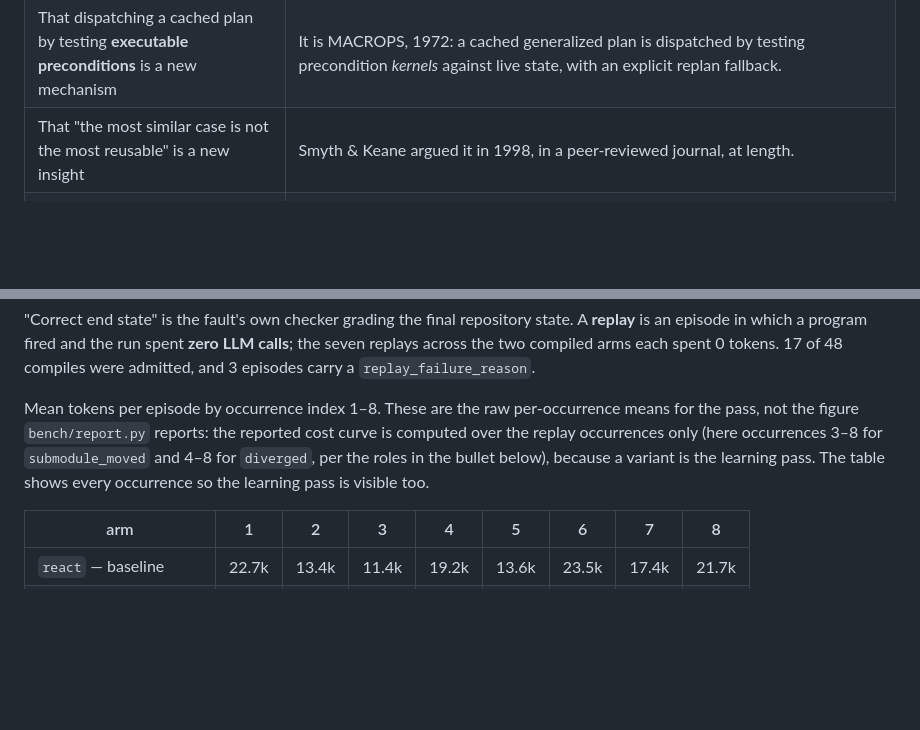
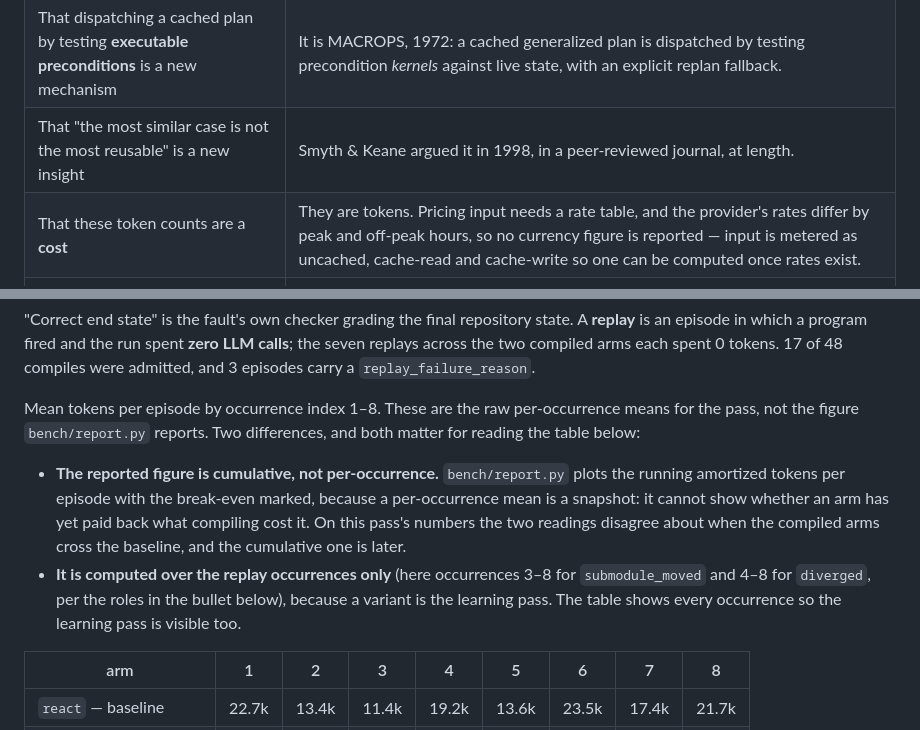
Before and after one commit to Shyboy0499/precondition-library, a Markdown page: README.md, 2 parts joined by grey strips. Drawn GitHub-style; blank space fills up the shorter version.

Commit message:
docs: restate Claim 1, and correct two stale passages about the figures
#8's ninth item. Claim 1 said tokens and calls fall per episode with cost per success
beside cost per episode, which now understates what the report does and overstates what
the claim can support. It names the cumulative amortized curve with its break-even
(Figure 2), the arm triple including cost per success (#97), and **two limits that are
part of the claim rather than footnotes under it**:

* **It is a claim about tokens and calls, not about currency.** No cost figure is
  reported, because pricing input needs a rate table and the provider's rates differ by
  peak and off-peak hours, so the rate or the call time would have to be recorded per
  episode. Input is metered as uncached, cache-read and cache-write so a cost figure can
  be computed once rates exist; until then the figure is tokens, and the claim says so
  rather than leaving a reader to assume the numbers are money.
* **"Equal success rate" is not available to it.** Comparing the dispatch arms' success
  rates requires the pre-registered equivalence test (#98) to pass; otherwise the text
  says "comparable". No episode has been run, so nothing is equal or comparable yet.

Two stale passages corrected while here, both of which a reader would have been misled
by:

* `README.md` described the reported cost figure as per-occurrence means over the replay
  occurrences. #94 replaced that with the cumulative amortized curve, and the two
  readings disagree about where the compiled arms cross the baseline -- the README now
  says so, and says which one the report plots.
* The README's "what this is not" table gains a row: these token counts are not a cost.
  Without it the table's other rows imply the numbers are already comparable currency.

The README's demonstration provenance keeps the model name it recorded. That line states
what a past pass used, and CONTRIBUTING rule 5 says a record of a time is not rewritten;
issue #101 tracks the name itself.

Spec revision 21 records the restatement. No metric definition, denominator or reported
number changes, and no result is claimed -- no episode has been run.

Co-Authored-By: DeepSeek <noreply@deepseek.com>

```diff
--- a/README.md
+++ b/README.md
@@ -43,6 +43,7 @@ Stated first, because the prior art is real and the honest framing depends on it
 | That compiling a task into a persistent program and replaying it without an LLM is novel | Already published: PreAct, SkillDroid, and Auto each compile a trace and replay it cheaply or with no per-step LLM calls (see [Prior work](#prior-work)). |
 | That dispatching a cached plan by testing **executable preconditions** is a new mechanism | It is MACROPS, 1972: a cached generalized plan is dispatched by testing precondition *kernels* against live state, with an explicit replan fallback. |
 | That "the most similar case is not the most reusable" is a new insight | Smyth & Keane argued it in 1998, in a peer-reviewed journal, at length. |
+| That these token counts are a **cost** | They are tokens. Pricing input needs a rate table, and the provider's rates differ by peak and off-peak hours, so no currency figure is reported — input is metered as uncached, cache-read and cache-write so one can be computed once rates exist. |
 | That a dispatch comparison has been made, or that any number here is a result for the primary claim | No dispatch comparison has been run. One smoke pass has (see [First demonstration](#first-demonstration)), and it demonstrates the mechanism rather than measuring the claim; the text-only control's informed AUC below is the other genuine measurement, and the uninformed 0.500 is an identity of the construction, not a measurement. |
 
 Amortization is still what makes the project *useful* — it is an engineering
@@ -331,11 +332,18 @@ state. A **replay** is an episode in which a program fired and the run spent
 `replay_failure_reason`.
 
 Mean tokens per episode by occurrence index 1–8. These are the raw per-occurrence
-means for the pass, not the figure `bench/report.py` reports: the reported cost
-curve is computed over the replay occurrences only (here occurrences 3–8 for
-`submodule_moved` and 4–8 for `diverged`, per the roles in the bullet below),
-because a variant is the learning pass. The table shows every occurrence so the
-learning pass is visible too.
+means for the pass, not the figure `bench/report.py` reports. Two differences, and
+both matter for reading the table below:
+
+- **The reported figure is cumulative, not per-occurrence.** `bench/report.py`
+  plots the running amortized tokens per episode with the break-even marked, because
+  a per-occurrence mean is a snapshot: it cannot show whether an arm has yet paid
+  back what compiling cost it. On this pass's numbers the two readings disagree
+  about when the compiled arms cross the baseline, and the cumulative one is later.
+- **It is computed over the replay occurrences only** (here occurrences 3–8 for
+  `submodule_moved` and 4–8 for `diverged`, per the roles in the bullet below),
+  because a variant is the learning pass. The table shows every occurrence so the
+  learning pass is visible too.
 
 | arm | 1 | 2 | 3 | 4 | 5 | 6 | 7 | 8 |
 | --- | --- | --- | --- | --- | --- | --- | --- | --- |
```
Also changed, not shown: 1 other file.
